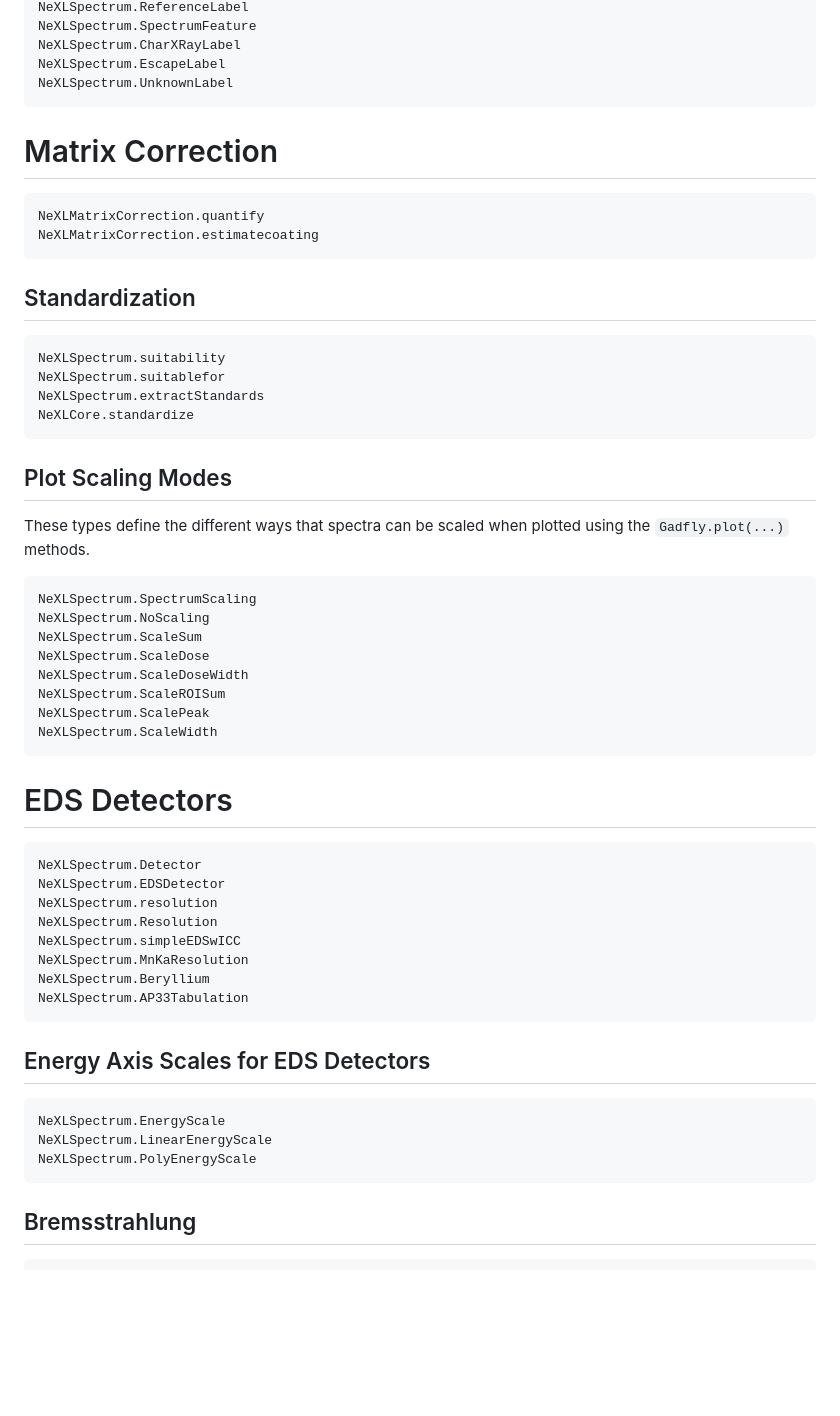
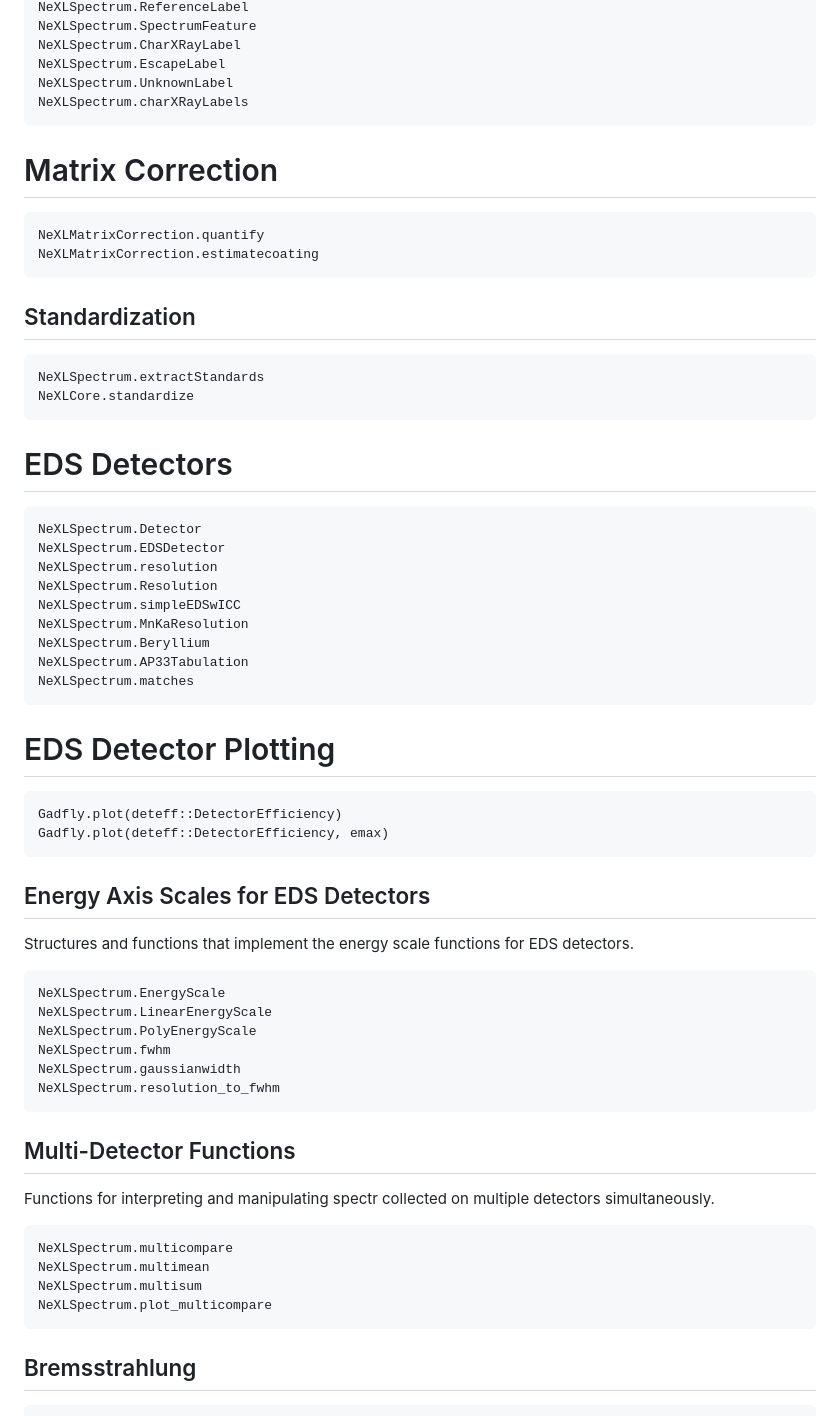
Before and after one commit to usnistgov/NeXLSpectrum.jl, a Markdown page: docs/src/methods.md, the part around the change printed below. Drawn GitHub-style; blank space fills up the shorter version.

````diff
--- a/docs/src/methods.md
+++ b/docs/src/methods.md
@@ -86,6 +136,7 @@ NeXLSpectrum.SpectrumFeature
 NeXLSpectrum.CharXRayLabel
 NeXLSpectrum.EscapeLabel
 NeXLSpectrum.UnknownLabel
+NeXLSpectrum.charXRayLabels
 ```
 
 # Matrix Correction
@@ -96,24 +147,8 @@ NeXLMatrixCorrection.estimatecoating
 
 ## Standardization
 ```@docs
-NeXLSpectrum.suitability
-NeXLSpectrum.suitablefor
 NeXLSpectrum.extractStandards
 NeXLCore.standardize
-```
-
-## Plot Scaling Modes
-These types define the different ways that spectra can be scaled when plotted
-using the `Gadfly.plot(...)` methods.
-```@docs
-NeXLSpectrum.SpectrumScaling
-NeXLSpectrum.NoScaling
-NeXLSpectrum.ScaleSum
-NeXLSpectrum.ScaleDose
-NeXLSpectrum.ScaleDoseWidth
-NeXLSpectrum.ScaleROISum
-NeXLSpectrum.ScalePeak
-NeXLSpectrum.ScaleWidth
 ```
 
 # EDS Detectors
@@ -126,12 +161,33 @@ NeXLSpectrum.simpleEDSwICC
 NeXLSpectrum.MnKaResolution
 NeXLSpectrum.Beryllium
 NeXLSpectrum.AP33Tabulation
+NeXLSpectrum.matches
 ```
+
+# EDS Detector Plotting
+```@docs
+Gadfly.plot(deteff::DetectorEfficiency)
+Gadfly.plot(deteff::DetectorEfficiency, emax)
+```
+
 ## Energy Axis Scales for EDS Detectors
+Structures and functions that implement the energy scale functions for EDS detectors.
 ```@docs
 NeXLSpectrum.EnergyScale
 NeXLSpectrum.LinearEnergyScale
 NeXLSpectrum.PolyEnergyScale
+NeXLSpectrum.fwhm
+NeXLSpectrum.gaussianwidth
+NeXLSpectrum.resolution_to_fwhm
+```
+
+## Multi-Detector Functions
+Functions for interpreting and manipulating spectr collected on multiple detectors simultaneously.
+```@docs
+NeXLSpectrum.multicompare
+NeXLSpectrum.multimean
+NeXLSpectrum.multisum
+NeXLSpectrum.plot_multicompare
 ```
 
 ## Bremsstrahlung
````
Also changed, not shown: other parts of docs/src/methods.md (+60 -6 lines), docs/src/precompile.md (added, +29 -0 lines), docs/src/spectrum.md (+1 -2 lines), docs/src/NeXL_sm.png, 14 other files.
